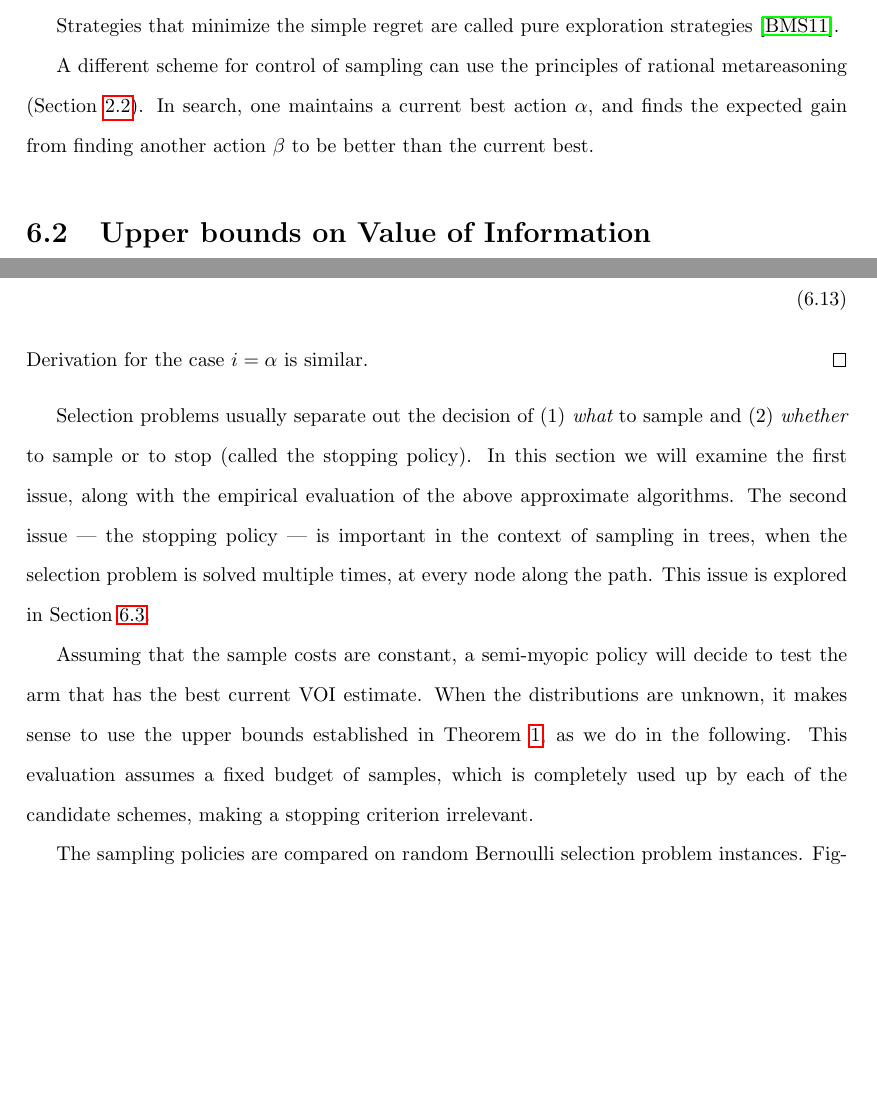
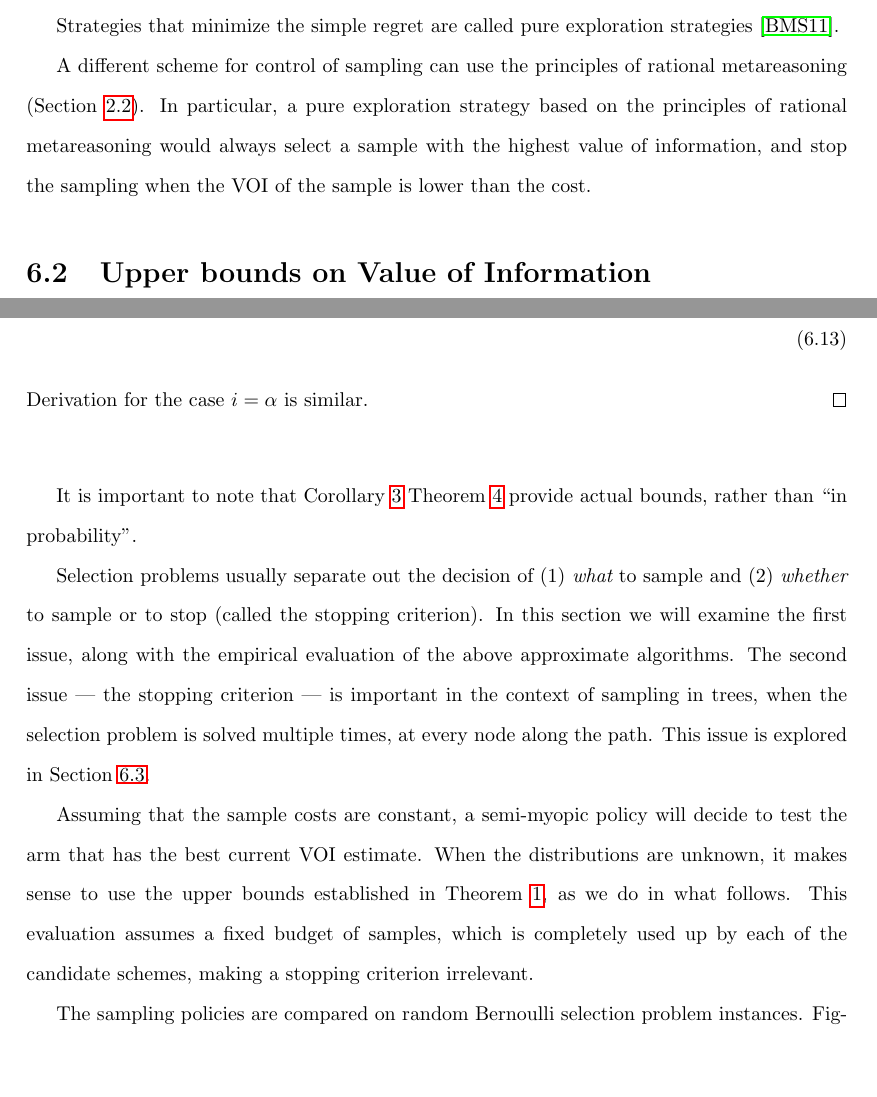
Before and after one commit to ThuriyaThwin/CSP_PHD, a LaTeX thesis (thesis/thesis.tex, which reads thesis/cs-mcts.tex): two parts of pages 55 and 59 of 90, joined at a grey line, cut so that both start at the same text, the shorter picture padded with empty space. Compiled offline with pdfLaTeX.

Commit message:
mcts done

```diff
--- a/thesis/cs-mcts.tex
+++ b/thesis/cs-mcts.tex
@@ -63,10 +63,11 @@ Strategies that minimize the simple regret are called pure exploration
 strategies \cite{Bubeck.pure}.
 
 A different scheme for control of sampling can use the principles of
-rational metareasoning (Section~\ref{sec:ratimeta}).  In search, one
-maintains a current best action $\alpha$, and finds the expected gain
-from finding another action $\beta $ to be better than the current
-best.
+rational metareasoning (Section~\ref{sec:ratimeta}).
+In particular, a pure exploration strategy  based on the principles of
+rational metareasoning would always select a sample with the highest
+value of information, and stop the sampling when the VOI of the sample
+is lower than the cost.
 
 \section{Upper bounds on Value of Information}
 \label{sec:mcts-approx-nonbayesian-section}
@@ -234,12 +235,16 @@ Substituting the bound on $\Pr\left(\overline X_i^{n_i+N}\ge x\right)$ from Theo
 \end{align}
 Derivation for the case $i=\alpha$ is similar.
 \end{proof}
+\vspace{\baselineskip}
+It is important to note that Corollary~\ref{crl:bound-blnk-hoeffding}
+Theorem~\ref{thm:mcts-better-bound-blnk-hoeffding}
+provide actual bounds, rather than ``in probability''.
 
 Selection problems usually separate out the decision of (1) {\em what}
-to sample and (2) {\em whether} to sample or to stop (called the stopping policy).
+to sample and (2) {\em whether} to sample or to stop (called the stopping criterion).
 In this section we will examine the first issue, along with the empirical evaluation
 of the above approximate algorithms. The second issue --- the stopping
-policy --- is important in the context of sampling in trees, when the
+criterion --- is important in the context of sampling in trees, when the
 selection problem is solved multiple times, at every node along the
 path. This issue is explored in Section~\ref{sec:mcts-sampling-in-trees}.
 
@@ -247,8 +252,8 @@ Assuming that the sample costs are constant,
 a semi-myopic policy will decide to test the arm that has the best
 current VOI estimate.
 When the distributions are unknown, it makes sense
-to use the upper bounds established in Theorem~\ref{thm:mcts-be}, as we do in the following.
-This evaluation assumes a fixed budget of samples, which is
+to use the upper bounds established in Theorem~\ref{thm:mcts-be}, as
+we do in what follows. This evaluation assumes a fixed budget of samples, which is
 completely used up by each of the candidate schemes, making a stopping
 criterion irrelevant.
 
```
Also changed, not shown: thesis/cs-mcts.tex (4 more changed lines).
